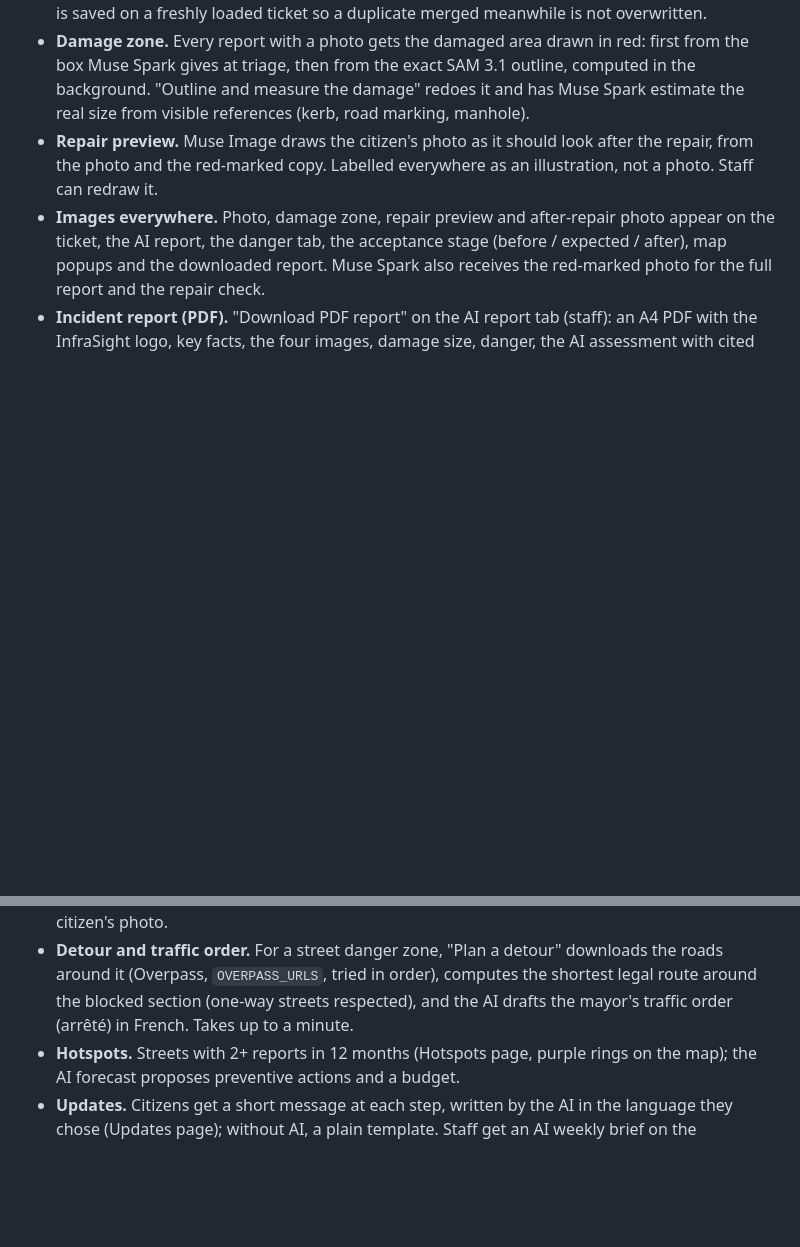
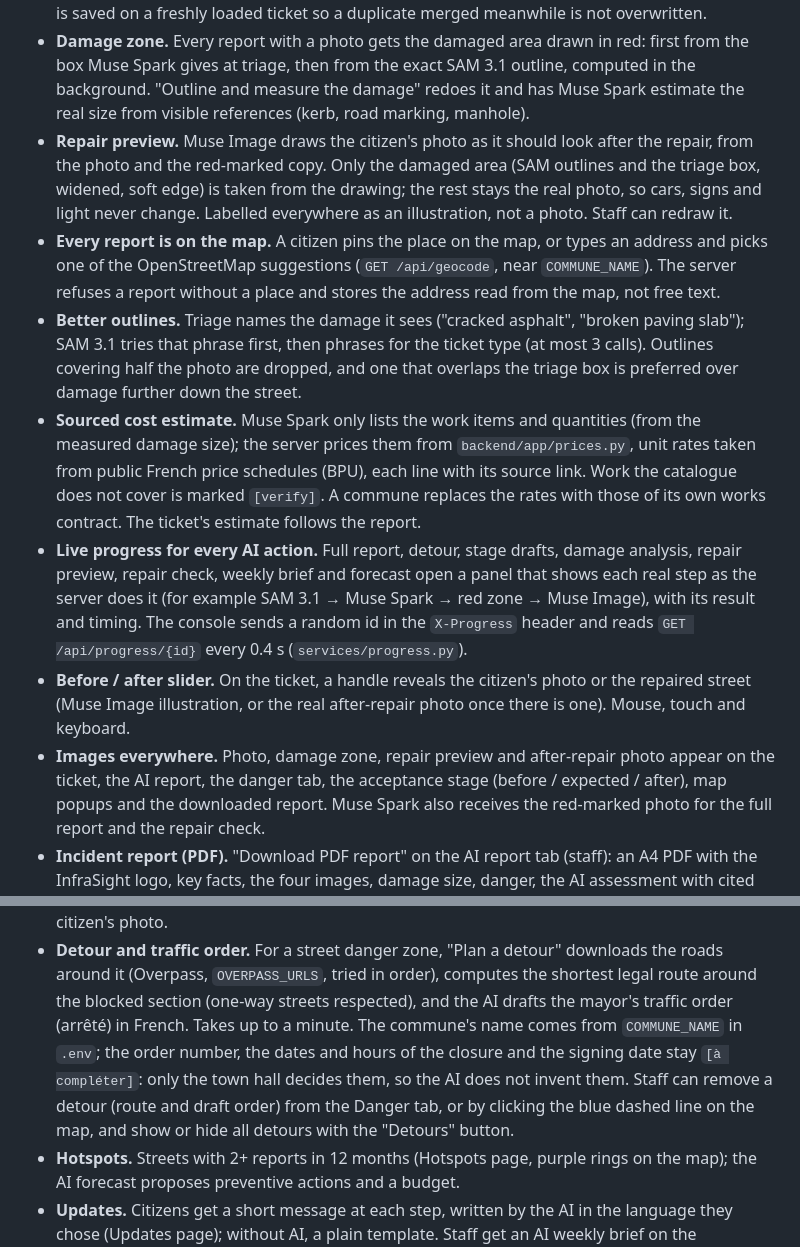
Before and after one commit to abdo0620/InfraSight, a Markdown page: README.md, 2 parts joined by grey strips. GitHub-like rendering; blank space fills up the shorter version.

Commit message:
Document the new AI steps, sourced costs and map rules
Live progress, before / after slider, repair preview limited to the damage, SAM outlines, sourced cost estimate, reports on the map, detour removal and COMMUNE_NAME.

```diff
--- a/README.md
+++ b/README.md
@@ -107,7 +107,25 @@ are fetched again at each start. A map pin's default text is replaced by the rea
   at triage, then from the exact SAM 3.1 outline, computed in the background. "Outline and measure the damage" redoes
   it and has Muse Spark estimate the real size from visible references (kerb, road marking, manhole).
 - **Repair preview.** Muse Image draws the citizen's photo as it should look after the repair, from the photo and the
-  red-marked copy. Labelled everywhere as an illustration, not a photo. Staff can redraw it.
+  red-marked copy. Only the damaged area (SAM outlines and the triage box, widened, soft edge) is taken from the
+  drawing; the rest stays the real photo, so cars, signs and light never change. Labelled everywhere as an
+  illustration, not a photo. Staff can redraw it.
+- **Every report is on the map.** A citizen pins the place on the map, or types an address and picks one of the
+  OpenStreetMap suggestions (`GET /api/geocode`, near `COMMUNE_NAME`). The server refuses a report without a place
+  and stores the address read from the map, not free text.
+- **Better outlines.** Triage names the damage it sees ("cracked asphalt", "broken paving slab"); SAM 3.1 tries that
+  phrase first, then phrases for the ticket type (at most 3 calls). Outlines covering half the photo are dropped,
+  and one that overlaps the triage box is preferred over damage further down the street.
+- **Sourced cost estimate.** Muse Spark only lists the work items and quantities (from the measured damage size);
+  the server prices them from `backend/app/prices.py`, unit rates taken from public French price schedules (BPU),
+  each line with its source link. Work the catalogue does not cover is marked `[verify]`. A commune replaces the
+  rates with those of its own works contract. The ticket's estimate follows the report.
+- **Live progress for every AI action.** Full report, detour, stage drafts, damage analysis, repair preview, repair
+  check, weekly brief and forecast open a panel that shows each real step as the server does it (for example SAM 3.1
+  → Muse Spark → red zone → Muse Image), with its result and timing. The console sends a random id in the
+  `X-Progress` header and reads `GET /api/progress/{id}` every 0.4 s (`services/progress.py`).
+- **Before / after slider.** On the ticket, a handle reveals the citizen's photo or the repaired street (Muse Image
+  illustration, or the real after-repair photo once there is one). Mouse, touch and keyboard.
 - **Images everywhere.** Photo, damage zone, repair preview and after-repair photo appear on the ticket, the AI
   report, the danger tab, the acceptance stage (before / expected / after), map popups and the downloaded report.
   Muse Spark also receives the red-marked photo for the full report and the repair check.
@@ -118,7 +136,10 @@ are fetched again at each start. A map pin's default text is replaced by the rea
 - **Repair check.** At the last stage, staff add an after-repair photo; the AI compares it with the citizen's photo.
 - **Detour and traffic order.** For a street danger zone, "Plan a detour" downloads the roads around it (Overpass,
   `OVERPASS_URLS`, tried in order), computes the shortest legal route around the blocked section (one-way streets
-  respected), and the AI drafts the mayor's traffic order (arrêté) in French. Takes up to a minute.
+  respected), and the AI drafts the mayor's traffic order (arrêté) in French. Takes up to a minute. The commune's name comes from `COMMUNE_NAME` in `.env`; the order
+  number, the dates and hours of the closure and the signing date stay `[à compléter]`: only the town hall decides
+  them, so the AI does not invent them. Staff can remove a detour (route and draft order) from the Danger tab, or by
+  clicking the blue dashed line on the map, and show or hide all detours with the "Detours" button.
 - **Hotspots.** Streets with 2+ reports in 12 months (Hotspots page, purple rings on the map); the AI forecast proposes
   preventive actions and a budget.
 - **Updates.** Citizens get a short message at each step, written by the AI in the language they chose (Updates page);
```
